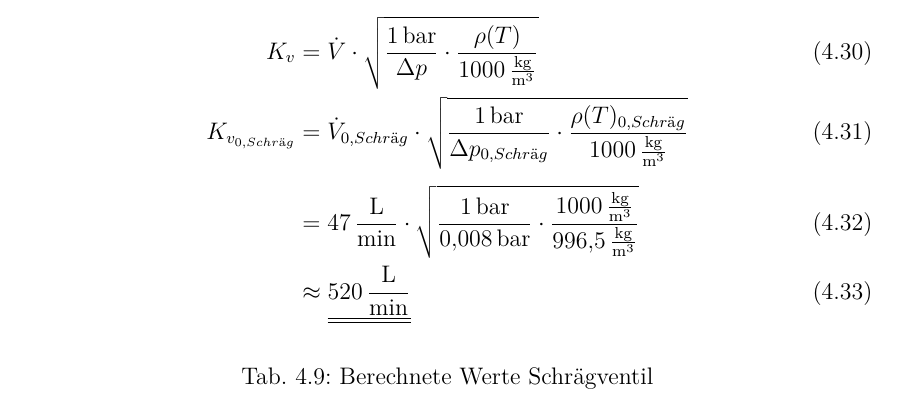
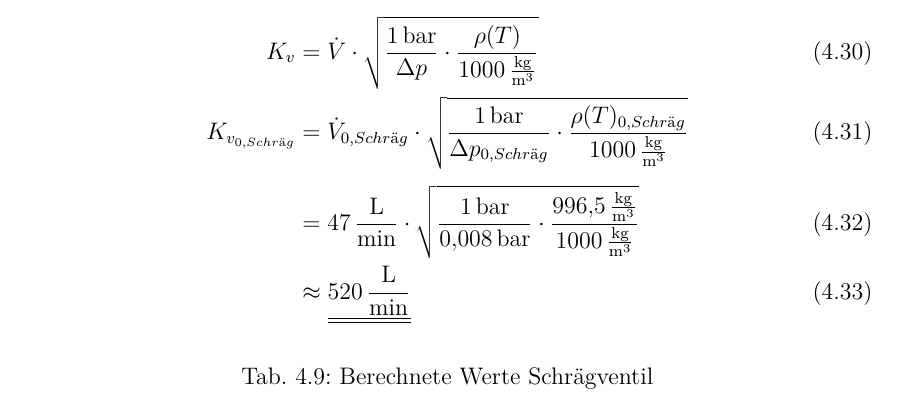
Before and after one commit to daroletibuza/SM_Rohrwand, a LaTeX thesis (00_SM_Rohrwand.tex, which reads 06_ergebnisse.tex): part of page 18 of 24, cut so that both start at the same text. Compiled offline with pdfLaTeX.

Commit message:
Rechnung KV angepasst

```diff
--- a/06_ergebnisse.tex
+++ b/06_ergebnisse.tex
@@ -496,7 +496,7 @@ Re_{1,rau}	&=\frac{\overline{\omega}_{1,rau}*d_{1,rau}}{\nu_{1,rau}}\\
 \begin{flalign}
 K_{v}			&= \dot{V}*\sqrt{\frac{\SI{1}{\bar}}{\Delta p}*\frac{\rho(T)}{\SI{1000}{\kg\per\raiseto{3}\meter}}}\\
 K_{v_{0,Schräg}}&=\dot{V}_{0,Schräg}*\sqrt{\frac{\SI{1}{\bar}}{\Delta p_{0,Schräg}}*\frac{\rho(T)_{0,Schräg}}{\SI{1000}{\kg\per\raiseto{3}\meter}}}\\[4pt]
-				&=\SI{47}{\liter\per\minute}*\sqrt{\frac{\SI{1}{\bar}}{\SI{0,008}{\bar}}*\frac{\SI{1000}{\kg\per\raiseto{3}\meter}}{\SI{996,5}{\kg\per\raiseto{3}\meter}}}\\
+				&=\SI{47}{\liter\per\minute}*\sqrt{\frac{\SI{1}{\bar}}{\SI{0,008}{\bar}}*\frac{\SI{996,5}{\kg\per\raiseto{3}\meter}}{\SI{1000}{\kg\per\raiseto{3}\meter}}}\\
 				&\approx\underline{\underline{\SI{520}{\liter\per\minute}}}
 \end{flalign}
 
```
Also changed, not shown: 00_SM_Rohrwand.pdf.
